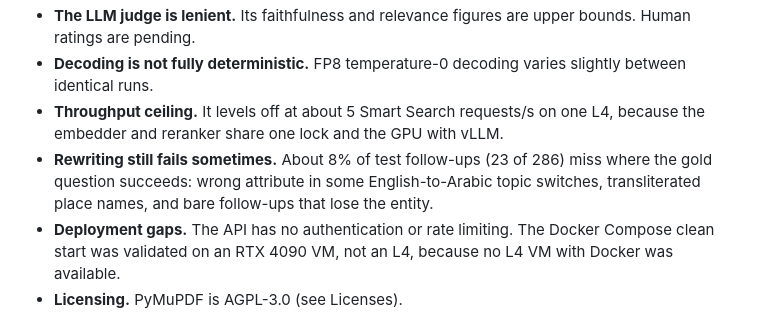
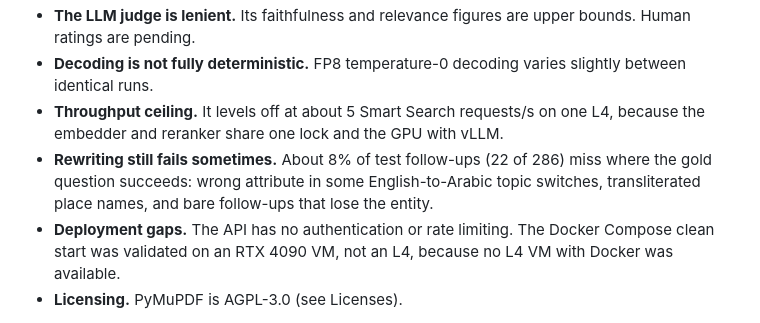
Before and after one commit to Hrlloo12/bilingual-kb-ra, a Markdown page: README.md, the part around the change. Drawn GitHub-style.

```diff
--- a/README.md
+++ b/README.md
@@ -459,6 +459,6 @@ See `results/error_analysis/ERROR_ANALYSIS.md`. Every flagged example was review
 - **The LLM judge is lenient.** Its faithfulness and relevance figures are upper bounds. Human ratings are pending.
 - **Decoding is not fully deterministic.** FP8 temperature-0 decoding varies slightly between identical runs.
 - **Throughput ceiling.** It levels off at about 5 Smart Search requests/s on one L4, because the embedder and reranker share one lock and the GPU with vLLM.
-- **Rewriting still fails sometimes.** About 8% of test follow-ups (23 of 286) miss where the gold question succeeds: wrong attribute in some English-to-Arabic topic switches, transliterated place names, and bare follow-ups that lose the entity.
+- **Rewriting still fails sometimes.** About 8% of test follow-ups (22 of 286) miss where the gold question succeeds: wrong attribute in some English-to-Arabic topic switches, transliterated place names, and bare follow-ups that lose the entity.
 - **Deployment gaps.** The API has no authentication or rate limiting. The Docker Compose clean start was validated on an RTX 4090 VM, not an L4, because no L4 VM with Docker was available.
 - **Licensing.** PyMuPDF is AGPL-3.0 (see Licenses).
```
Also changed, not shown: results/error_analysis/ERROR_ANALYSIS.md (+2 -2 lines).
